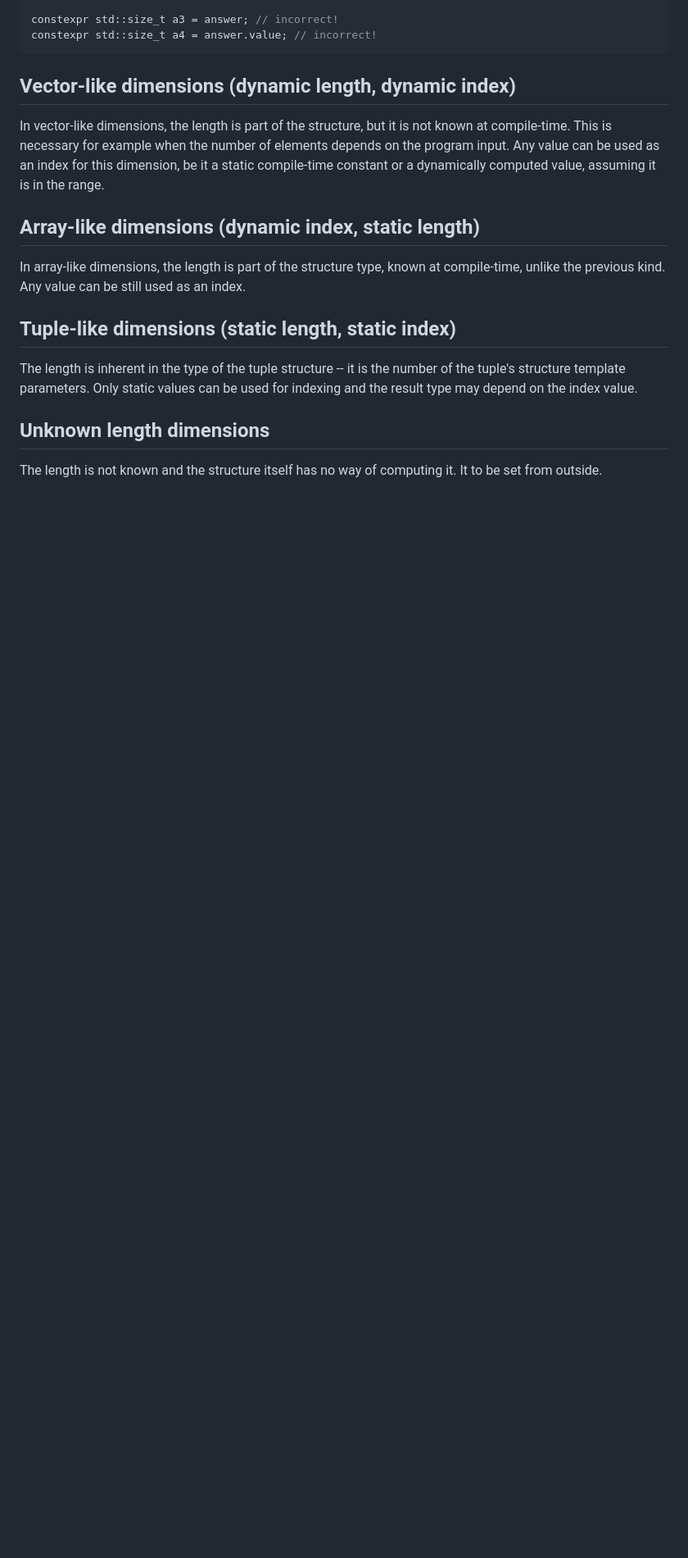
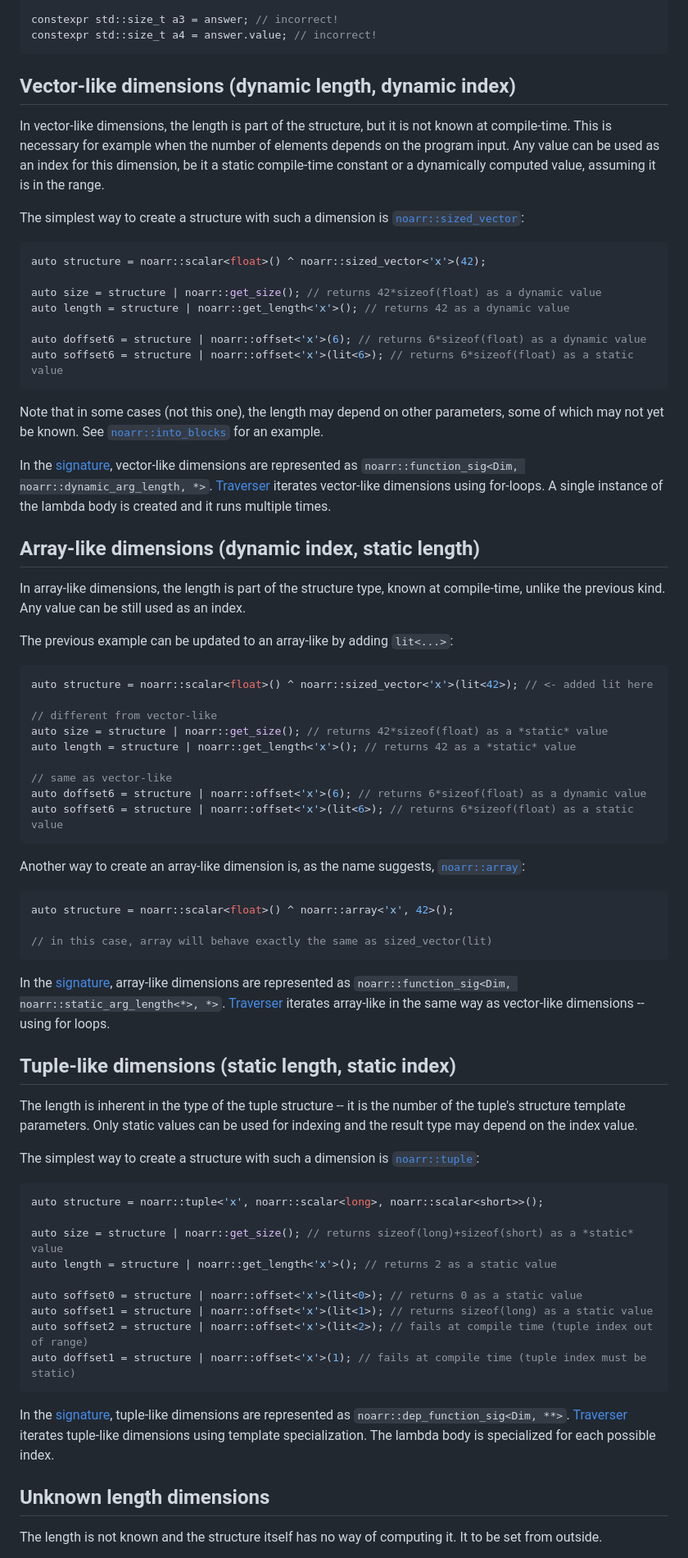
Before and after one commit to ParaCoToUl/noarr-structures, a Markdown page: docs/DimensionKinds.md, the part around the change printed below. Shown: that part at 82% size. Rendered like a GitHub page; blank space fills up the shorter version.

Commit message:
[docs] Expand DimensionKinds

````diff
--- a/docs/DimensionKinds.md
+++ b/docs/DimensionKinds.md
@@ -40,11 +40,55 @@ In vector-like dimensions, the length is part of the structure, but it is not kn
 This is necessary for example when the number of elements depends on the program input.
 Any value can be used as an index for this dimension, be it a static compile-time constant or a dynamically computed value, assuming it is in the range.
 
+The simplest way to create a structure with such a dimension is [`noarr::sized_vector`](structs/sized_vector.md):
+
+```cpp
+auto structure = noarr::scalar<float>() ^ noarr::sized_vector<'x'>(42);
+
+auto size = structure | noarr::get_size(); // returns 42*sizeof(float) as a dynamic value
+auto length = structure | noarr::get_length<'x'>(); // returns 42 as a dynamic value
+
+auto doffset6 = structure | noarr::offset<'x'>(6); // returns 6*sizeof(float) as a dynamic value
+auto soffset6 = structure | noarr::offset<'x'>(lit<6>); // returns 6*sizeof(float) as a static value
+```
+
+Note that in some cases (not this one), the length may depend on other parameters, some of which may not yet be known.
+See [`noarr::into_blocks`](structs/into_blocks.md) for an example.
+
+In the [signature](Signature.md), vector-like dimensions are represented as `noarr::function_sig<Dim, noarr::dynamic_arg_length, *>`.
+[Traverser](Traverser.md) iterates vector-like dimensions using for-loops.
+A single instance of the lambda body is created and it runs multiple times.
+
 
 ## Array-like dimensions (dynamic index, static length)
 
 In array-like dimensions, the length is part of the structure type, known at compile-time, unlike the previous kind.
 Any value can be still used as an index.
+
+The previous example can be updated to an array-like by adding `lit<...>`:
+
+```cpp
+auto structure = noarr::scalar<float>() ^ noarr::sized_vector<'x'>(lit<42>); // <- added lit here
+
+// different from vector-like
+auto size = structure | noarr::get_size(); // returns 42*sizeof(float) as a *static* value
+auto length = structure | noarr::get_length<'x'>(); // returns 42 as a *static* value
+
+// same as vector-like
+auto doffset6 = structure | noarr::offset<'x'>(6); // returns 6*sizeof(float) as a dynamic value
+auto soffset6 = structure | noarr::offset<'x'>(lit<6>); // returns 6*sizeof(float) as a static value
+```
+
+Another way to create an array-like dimension is, as the name suggests, [`noarr::array`](structs/array.md):
+
+```cpp
+auto structure = noarr::scalar<float>() ^ noarr::array<'x', 42>();
+
+// in this case, array will behave exactly the same as sized_vector(lit)
+```
+
+In the [signature](Signature.md), array-like dimensions are represented as `noarr::function_sig<Dim, noarr::static_arg_length<*>, *>`.
+[Traverser](Traverser.md) iterates array-like in the same way as vector-like dimensions -- using for loops.
 
 
 ## Tuple-like dimensions (static length, static index)
@@ -52,6 +96,24 @@ Any value can be still used as an index.
 The length is inherent in the type of the tuple structure -- it is the number of the tuple's structure template parameters.
 Only static values can be used for indexing and the result type may depend on the index value.
 
+The simplest way to create a structure with such a dimension is [`noarr::tuple`](structs/tuple.md):
+
+```cpp
+auto structure = noarr::tuple<'x', noarr::scalar<long>, noarr::scalar<short>>();
+
+auto size = structure | noarr::get_size(); // returns sizeof(long)+sizeof(short) as a *static* value
+auto length = structure | noarr::get_length<'x'>(); // returns 2 as a static value
+
+auto soffset0 = structure | noarr::offset<'x'>(lit<0>); // returns 0 as a static value
+auto soffset1 = structure | noarr::offset<'x'>(lit<1>); // returns sizeof(long) as a static value
+auto soffset2 = structure | noarr::offset<'x'>(lit<2>); // fails at compile time (tuple index out of range)
+auto doffset1 = structure | noarr::offset<'x'>(1); // fails at compile time (tuple index must be static)
+```
+
+In the [signature](Signature.md), tuple-like dimensions are represented as `noarr::dep_function_sig<Dim, **>`.
+[Traverser](Traverser.md) iterates tuple-like dimensions using template specialization.
+The lambda body is specialized for each possible index.
+
 
 ## Unknown length dimensions
 
````
Also changed, not shown: other parts of docs/DimensionKinds.md (+32 -0 lines).
